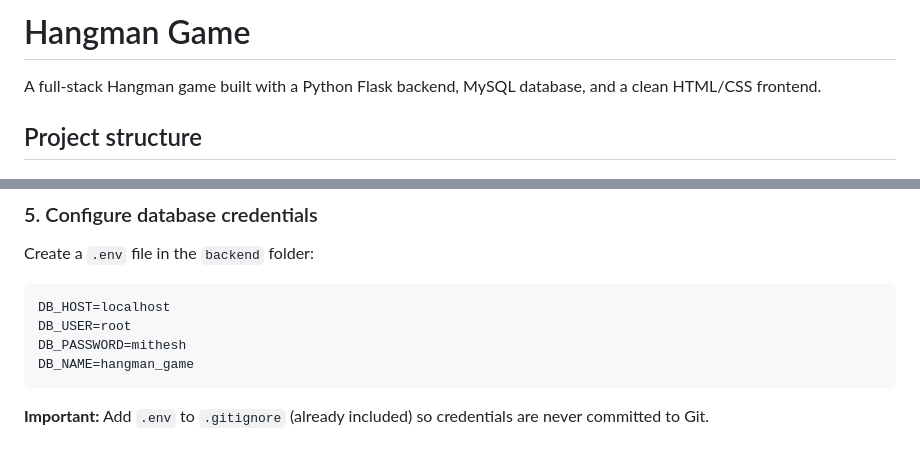
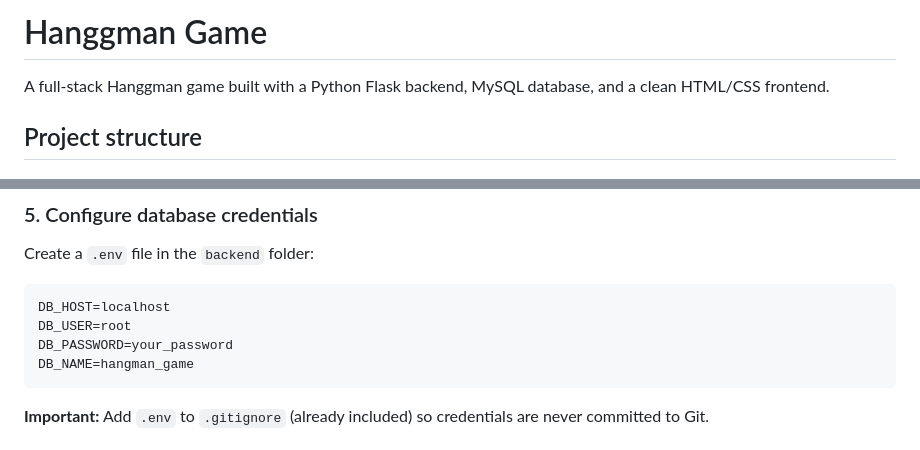
Before and after one commit to MITHESHMANAS/HANGGMAN_GAME, a Markdown page: hangman-game/README.md, 2 parts joined by grey strips. GitHub-like rendering.

Commit message:
removed passwordand modified readme

````diff
--- a/hangman-game/README.md
+++ b/hangman-game/README.md
@@ -1,6 +1,6 @@
-# Hangman Game
+# Hanggman Game
 
-A full-stack Hangman game built with a Python Flask backend, MySQL database, and a clean HTML/CSS frontend.
+A full-stack Hanggman game built with a Python Flask backend, MySQL database, and a clean HTML/CSS frontend.
 
 ## Project structure
 
@@ -78,7 +78,7 @@ Create a `.env` file in the `backend` folder:
 ```env
 DB_HOST=localhost
 DB_USER=root
-DB_PASSWORD=mithesh
+DB_PASSWORD=your_password
 DB_NAME=hangman_game
 ```
 
````
